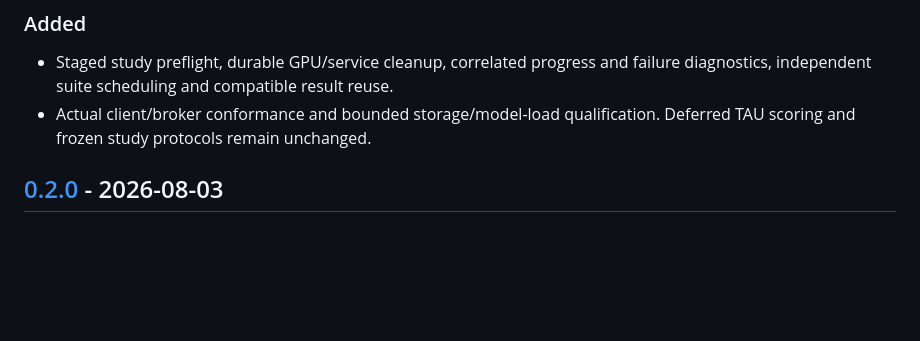
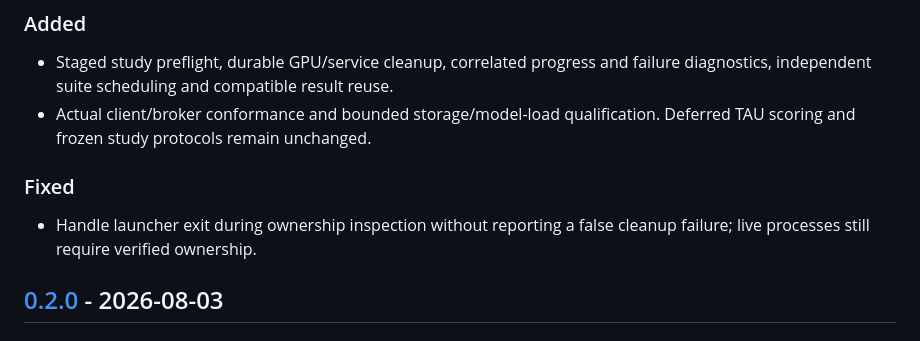
Before and after one commit to jmagly/matric-eval, a Markdown page: CHANGELOG.md, the part around the change. Rendered like a GitHub page; blank space fills up the shorter version.

Commit message:
Document launcher exit race fix in release notes

```diff
--- a/CHANGELOG.md
+++ b/CHANGELOG.md
@@ -27,6 +27,11 @@ The patch counter starts at zero each UTC month; historical SemVer tags remain u
   failure diagnostics, independent suite scheduling and compatible result reuse.
 - Actual client/broker conformance and bounded storage/model-load qualification.
   Deferred TAU scoring and frozen study protocols remain unchanged.
+
+### Fixed
+
+- Handle launcher exit during ownership inspection without reporting a false
+  cleanup failure; live processes still require verified ownership.
 
 ## [0.2.0] - 2026-08-03
 
```
Also changed, not shown: docs/releases/2026.9.0.md (+2 -0 lines).
